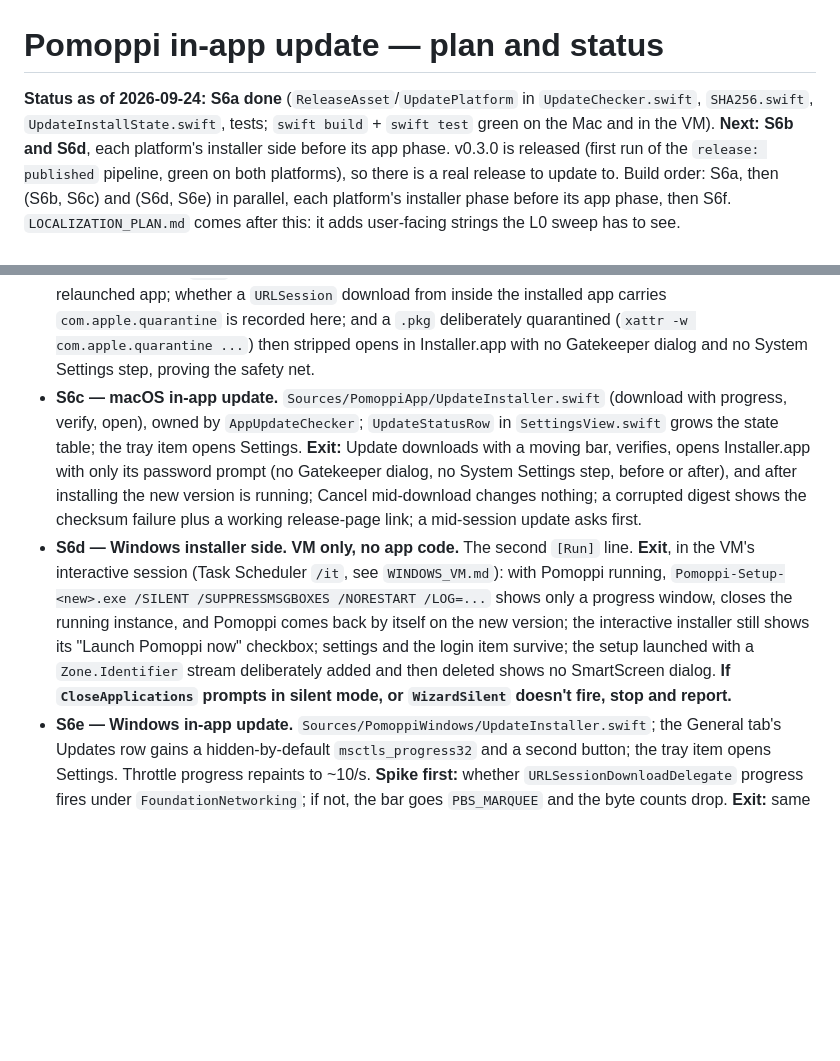
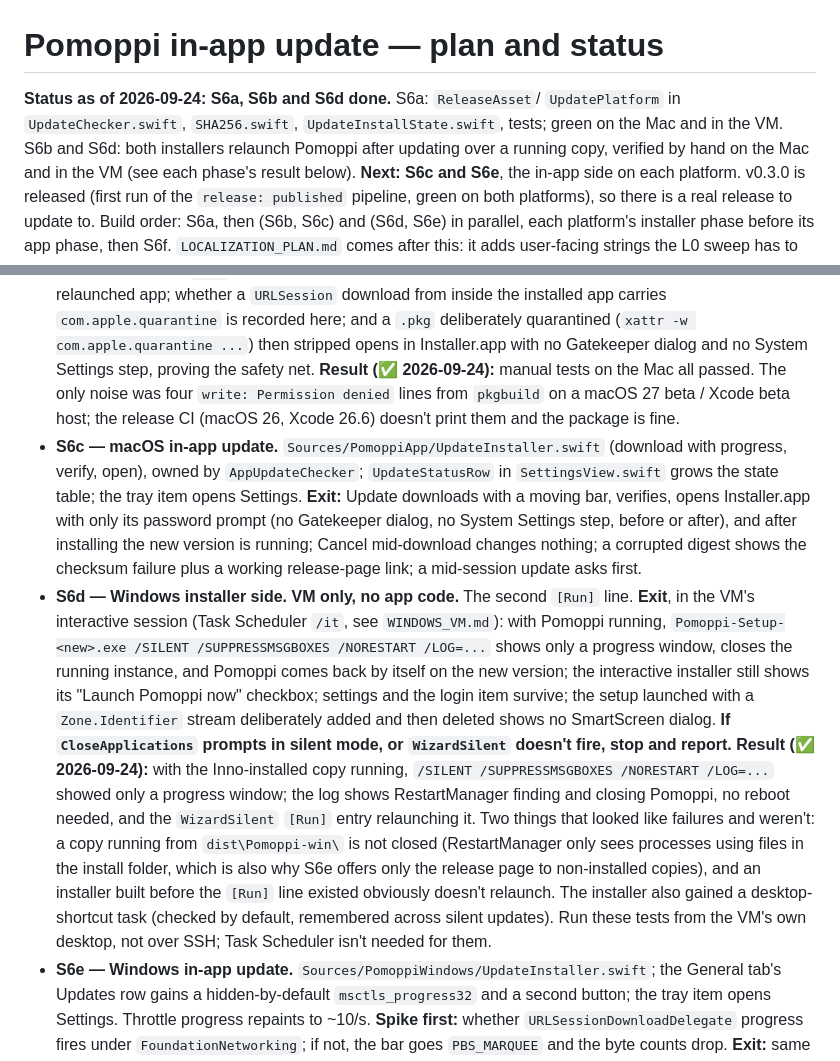
Before and after one commit to lucabessiaristei/Pomoppi, a Markdown page: UPDATE_PLAN.md, 2 parts joined by grey strips. Drawn GitHub-style; blank space fills up the shorter version.

Commit message:
Update plan progress

```diff
--- a/UPDATE_PLAN.md
+++ b/UPDATE_PLAN.md
@@ -1,9 +1,11 @@
 # Pomoppi in-app update — plan and status
 
-**Status as of 2026-09-24: S6a done** (`ReleaseAsset`/`UpdatePlatform` in
-`UpdateChecker.swift`, `SHA256.swift`, `UpdateInstallState.swift`, tests;
-`swift build` + `swift test` green on the Mac and in the VM). **Next: S6b
-and S6d**, each platform's installer side before its app phase.
+**Status as of 2026-09-24: S6a, S6b and S6d done.** S6a: `ReleaseAsset`/
+`UpdatePlatform` in `UpdateChecker.swift`, `SHA256.swift`,
+`UpdateInstallState.swift`, tests; green on the Mac and in the VM. S6b and
+S6d: both installers relaunch Pomoppi after updating over a running copy,
+verified by hand on the Mac and in the VM (see each phase's result below).
+**Next: S6c and S6e**, the in-app side on each platform.
 v0.3.0 is released (first run of the `release: published` pipeline,
 green on both platforms), so there is a real release to update to.
 Build order: S6a, then (S6b, S6c) and (S6d, S6e) in parallel, each
@@ -210,6 +212,10 @@ on a mismatch, offer only the release page.
   `.pkg` deliberately quarantined (`xattr -w com.apple.quarantine ...`)
   then stripped opens in Installer.app with no Gatekeeper dialog and no
   System Settings step, proving the safety net.
+  **Result (✅ 2026-09-24):** manual tests on the Mac all passed. The only
+  noise was four `write: Permission denied` lines from `pkgbuild` on a
+  macOS 27 beta / Xcode beta host; the release CI (macOS 26, Xcode 26.6)
+  doesn't print them and the package is fine.
 - **S6c — macOS in-app update.** `Sources/PomoppiApp/UpdateInstaller.swift`
   (download with progress, verify, open), owned by `AppUpdateChecker`;
   `UpdateStatusRow` in `SettingsView.swift` grows the state table; the tray
@@ -229,6 +235,18 @@ on a mismatch, offer only the release page.
   survive; the setup launched with a `Zone.Identifier` stream deliberately
   added and then deleted shows no SmartScreen dialog. **If `CloseApplications` prompts in silent mode, or
   `WizardSilent` doesn't fire, stop and report.**
+  **Result (✅ 2026-09-24):** with the Inno-installed copy running,
+  `/SILENT /SUPPRESSMSGBOXES /NORESTART /LOG=...` showed only a progress
+  window; the log shows RestartManager finding and closing Pomoppi, no
+  reboot needed, and the `WizardSilent` `[Run]` entry relaunching it. Two
+  things that looked like failures and weren't: a copy running from
+  `dist\Pomoppi-win\` is not closed (RestartManager only sees processes
+  using files in the install folder, which is also why S6e offers only the
+  release page to non-installed copies), and an installer built before the
+  `[Run]` line existed obviously doesn't relaunch. The installer also gained
+  a desktop-shortcut task (checked by default, remembered across silent
+  updates). Run these tests from the VM's own desktop, not over SSH; Task
+  Scheduler isn't needed for them.
 - **S6e — Windows in-app update.**
   `Sources/PomoppiWindows/UpdateInstaller.swift`; the General tab's Updates
   row gains a hidden-by-default `msctls_progress32` and a second button; the
```
